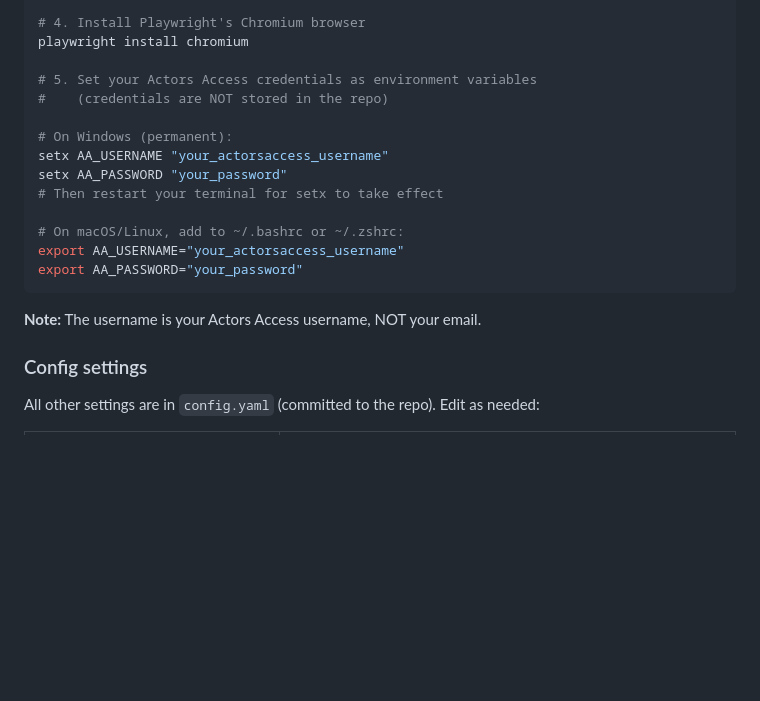
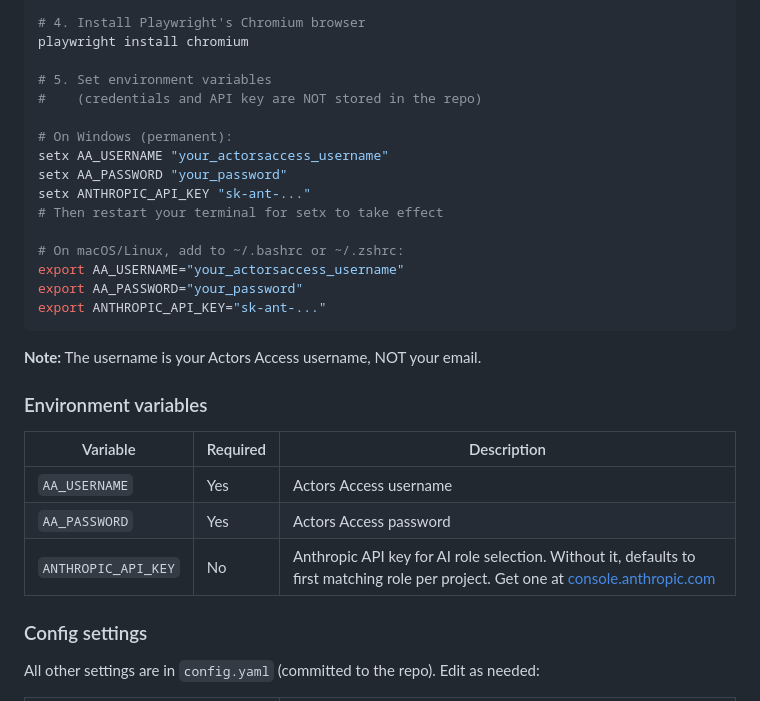
Before and after one commit to powellm4/actorsaccess, a Markdown page: README.md, the part around one of its changes. Drawn GitHub-style; blank space fills up the shorter version.

````diff
--- a/README.md
+++ b/README.md
@@ -31,20 +31,30 @@ pip install -r requirements.txt
 # 4. Install Playwright's Chromium browser
 playwright install chromium
 
-# 5. Set your Actors Access credentials as environment variables
-#    (credentials are NOT stored in the repo)
+# 5. Set environment variables
+#    (credentials and API key are NOT stored in the repo)
 
 # On Windows (permanent):
 setx AA_USERNAME "your_actorsaccess_username"
 setx AA_PASSWORD "your_password"
+setx ANTHROPIC_API_KEY "sk-ant-..."
 # Then restart your terminal for setx to take effect
 
 # On macOS/Linux, add to ~/.bashrc or ~/.zshrc:
 export AA_USERNAME="your_actorsaccess_username"
 export AA_PASSWORD="your_password"
+export ANTHROPIC_API_KEY="sk-ant-..."
 ```
 
 **Note:** The username is your Actors Access username, NOT your email.
+
+### Environment variables
+
+| Variable | Required | Description |
+|----------|----------|-------------|
+| `AA_USERNAME` | Yes | Actors Access username |
+| `AA_PASSWORD` | Yes | Actors Access password |
+| `ANTHROPIC_API_KEY` | No | Anthropic API key for AI role selection. Without it, defaults to first matching role per project. Get one at [console.anthropic.com](https://console.anthropic.com) |
 
 ### Config settings
 
````
Also changed, not shown: other parts of README.md (+36 -20 lines).
